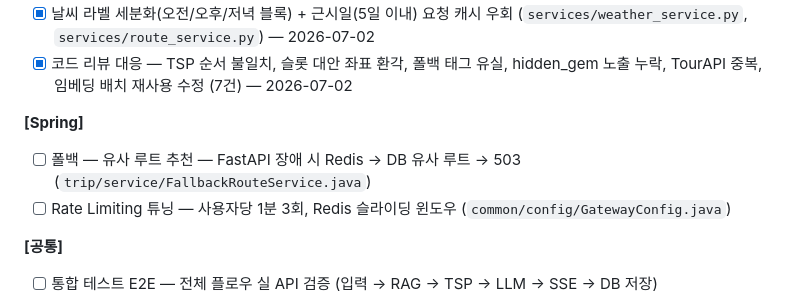
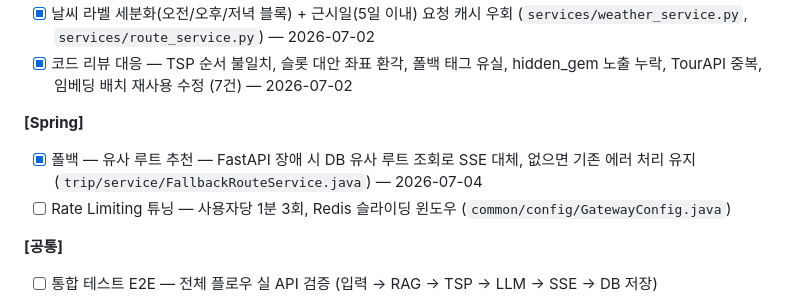
Before and after one commit to Cloumy-app/cloumy, a Markdown page: planning/milestones.md, the part around the change. Rendered like a GitHub page.

```diff
--- a/planning/milestones.md
+++ b/planning/milestones.md
@@ -149,7 +149,7 @@ Cloumy의 핵심 가치 — AI 루트 생성 완성 (앱 확인 중심 반복
 - [x] 코드 리뷰 대응 — TSP 순서 불일치, 슬롯 대안 좌표 환각, 폴백 태그 유실, hidden_gem 노출 누락, TourAPI 중복, 임베딩 배치 재사용 수정 (7건) — 2026-07-02
 
 **[Spring]**
-- [ ] 폴백 — 유사 루트 추천 — FastAPI 장애 시 Redis → DB 유사 루트 → 503 (`trip/service/FallbackRouteService.java`)
+- [x] 폴백 — 유사 루트 추천 — FastAPI 장애 시 DB 유사 루트 조회로 SSE 대체, 없으면 기존 에러 처리 유지 (`trip/service/FallbackRouteService.java`) — 2026-07-04
 - [ ] Rate Limiting 튜닝 — 사용자당 1분 3회, Redis 슬라이딩 윈도우 (`common/config/GatewayConfig.java`)
 
 **[공통]**
```
Also changed, not shown: planning/unimplemented.md (+10 -0 lines).
